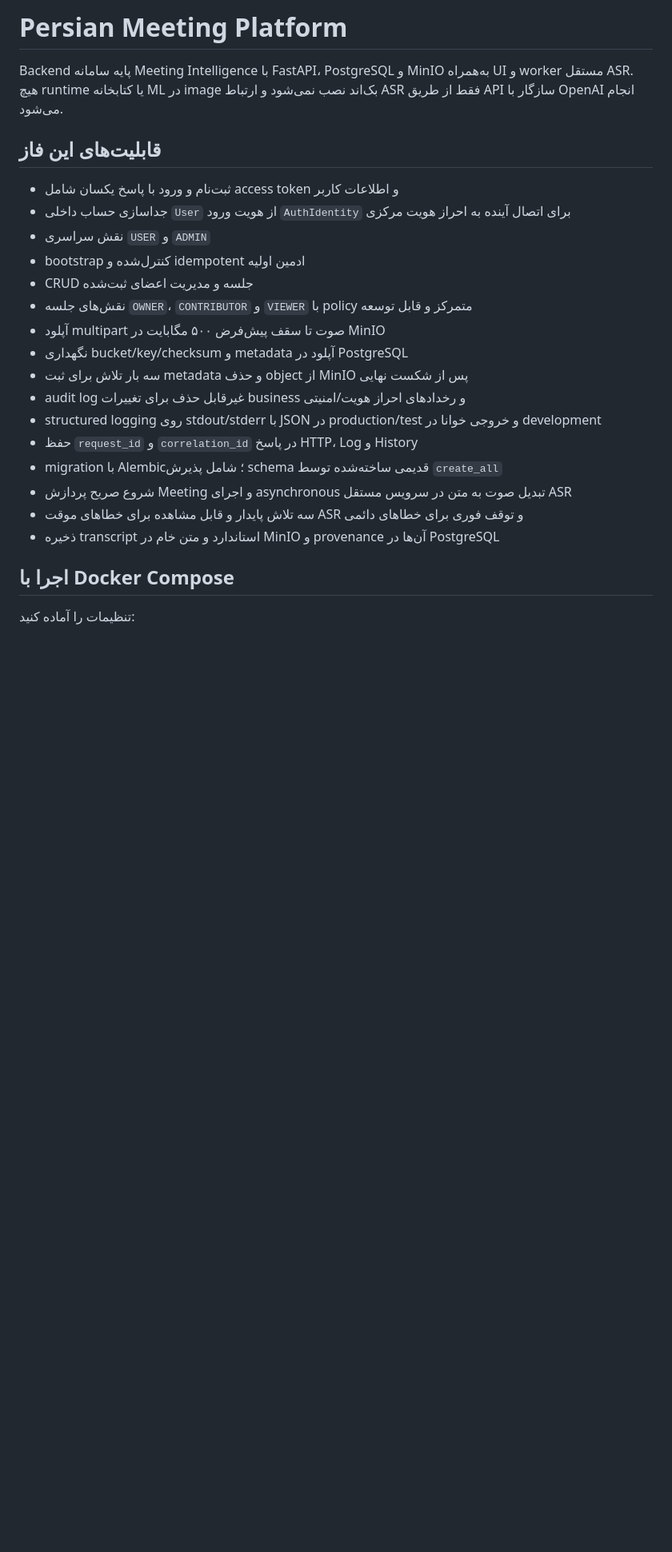
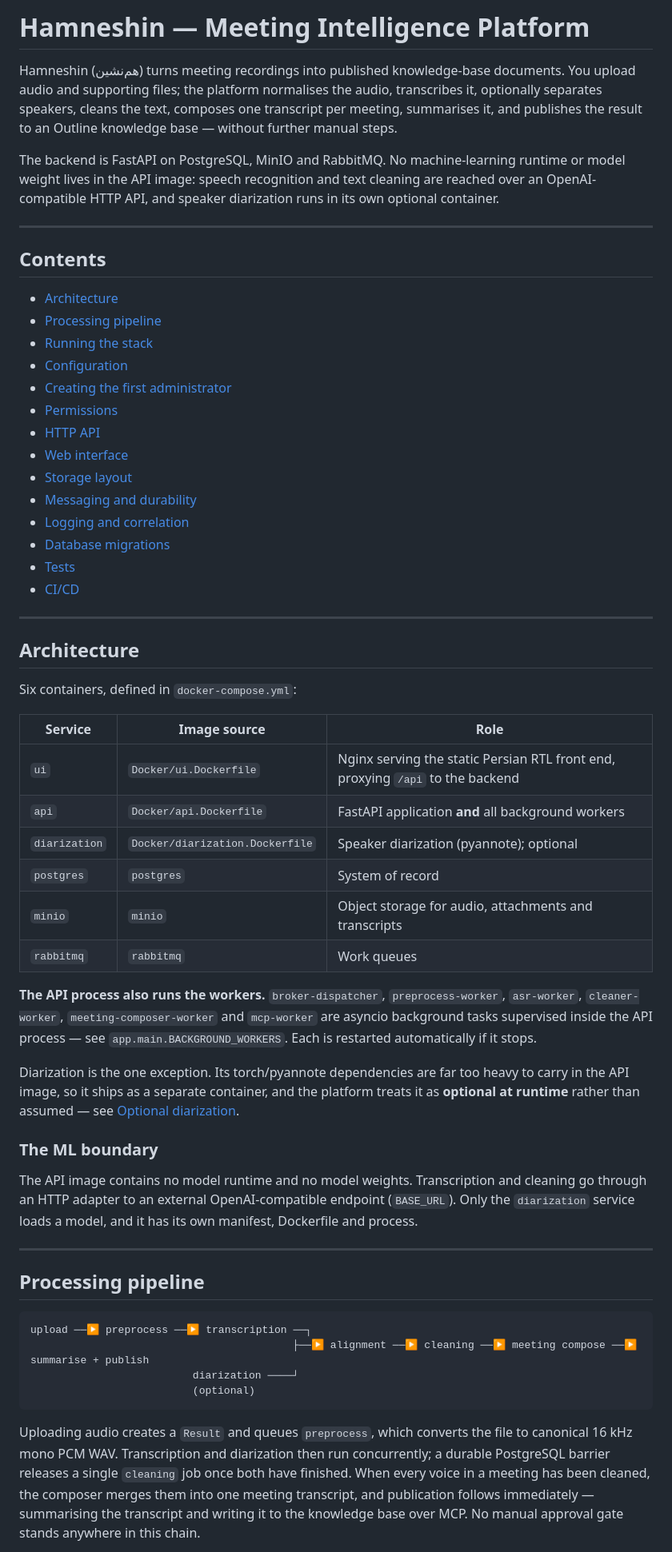
Before and after one commit to aliAW320/ASR-Arusha, a Markdown page: README.md, the part around one of its changes. Shown at 80% size. Drawn GitHub-style; blank space fills up the shorter version.

````diff
--- a/README.md
+++ b/README.md
@@ -1,26 +1,84 @@
-# Persian Meeting Platform
+# Hamneshin — Meeting Intelligence Platform
 
-Backend پایه سامانه Meeting Intelligence با FastAPI، PostgreSQL و MinIO به‌همراه UI و worker مستقل ASR. هیچ runtime یا کتابخانه ML در image بک‌اند نصب نمی‌شود و ارتباط ASR فقط از طریق API سازگار با OpenAI انجام می‌شود.
+Hamneshin (هم‌نشین) turns meeting recordings into published knowledge-base
+documents. You upload audio and supporting files; the platform normalises the
+audio, transcribes it, optionally separates speakers, cleans the text,
+composes one transcript per meeting, summarises it, and publishes the result
+to an Outline knowledge base — without further manual steps.
 
-## قابلیت‌های این فاز
+The backend is FastAPI on PostgreSQL, MinIO and RabbitMQ. No machine-learning
+runtime or model weight lives in the API image: speech recognition and text
+cleaning are reached over an OpenAI-compatible HTTP API, and speaker
+diarization runs in its own optional container.
 
-- ثبت‌نام و ورود با پاسخ یکسان شامل access token و اطلاعات کاربر
-- جداسازی حساب داخلی `User` از هویت ورود `AuthIdentity` برای اتصال آینده به احراز هویت مرکزی
-- نقش سراسری `USER` و `ADMIN`
-- bootstrap کنترل‌شده و idempotent ادمین اولیه
-- CRUD جلسه و مدیریت اعضای ثبت‌شده
-- نقش‌های جلسه `OWNER`، `CONTRIBUTOR` و `VIEWER` با policy متمرکز و قابل توسعه
-- آپلود multipart صوت تا سقف پیش‌فرض ۵۰۰ مگابایت در MinIO
-- نگهداری bucket/key/checksum و metadata آپلود در PostgreSQL
-- سه بار تلاش برای ثبت metadata و حذف object از MinIO پس از شکست نهایی
-- audit log غیرقابل حذف برای تغییرات business و رخدادهای احراز هویت/امنیتی
-- structured logging روی stdout/stderr با JSON در production/test و خروجی خوانا در development
-- حفظ `request_id` و `correlation_id` در پاسخ HTTP، Log و History
-- migration با Alembic؛ شامل پذیرش schema قدیمی ساخته‌شده توسط `create_all`
-- شروع صریح پردازش Meeting و اجرای asynchronous تبدیل صوت به متن در سرویس مستقل ASR
-- سه تلاش پایدار و قابل مشاهده برای خطاهای موقت ASR و توقف فوری برای خطاهای دائمی
-- ذخیره transcript استاندارد و متن خام در MinIO و provenance آن‌ها در PostgreSQL
+---
 
-## اجرا با Docker Compose
+## Contents
 
-تنظیمات را آماده کنید:
+- [Architecture](#architecture)
+- [Processing pipeline](#processing-pipeline)
+- [Running the stack](#running-the-stack)
+- [Configuration](#configuration)
+- [Creating the first administrator](#creating-the-first-administrator)
+- [Permissions](#permissions)
+- [HTTP API](#http-api)
+- [Web interface](#web-interface)
+- [Storage layout](#storage-layout)
+- [Messaging and durability](#messaging-and-durability)
+- [Logging and correlation](#logging-and-correlation)
+- [Database migrations](#database-migrations)
+- [Tests](#tests)
+- [CI/CD](#cicd)
+
+---
+
+## Architecture
+
+Six containers, defined in `docker-compose.yml`:
+
+| Service | Image source | Role |
+|---|---|---|
+| `ui` | `Docker/ui.Dockerfile` | Nginx serving the static Persian RTL front end, proxying `/api` to the backend |
+| `api` | `Docker/api.Dockerfile` | FastAPI application **and** all background workers |
+| `diarization` | `Docker/diarization.Dockerfile` | Speaker diarization (pyannote); optional |
+| `postgres` | `postgres` | System of record |
+| `minio` | `minio` | Object storage for audio, attachments and transcripts |
+| `rabbitmq` | `rabbitmq` | Work queues |
+
+**The API process also runs the workers.** `broker-dispatcher`,
+`preprocess-worker`, `asr-worker`, `cleaner-worker`,
+`meeting-composer-worker` and `mcp-worker` are asyncio background tasks
+supervised inside the API process — see `app.main.BACKGROUND_WORKERS`. Each is
+restarted automatically if it stops.
+
+Diarization is the one exception. Its torch/pyannote dependencies are far too
+heavy to carry in the API image, so it ships as a separate container, and the
+platform treats it as **optional at runtime** rather than assumed — see
+[Optional diarization](#optional-diarization).
+
+### The ML boundary
+
+The API image contains no model runtime and no model weights. Transcription
+and cleaning go through an HTTP adapter to an external OpenAI-compatible
+endpoint (`BASE_URL`). Only the `diarization` service loads a model, and it
+has its own manifest, Dockerfile and process.
+
+---
+
+## Processing pipeline
+
+```
+upload ──▶ preprocess ──▶ transcription ──┐
+                                          ├──▶ alignment ──▶ cleaning ──▶ meeting compose ──▶ summarise + publish
+                          diarization ────┘
+                          (optional)
+```
+
+Uploading audio creates a `Result` and queues `preprocess`, which converts the
+file to canonical 16 kHz mono PCM WAV. Transcription and diarization then run
+concurrently; a durable PostgreSQL barrier releases a single `cleaning` job
+once both have finished. When every voice in a meeting has been cleaned, the
+composer merges them into one meeting transcript, and publication follows
+immediately — summarising the transcript and writing it to the knowledge base
+over MCP. No manual approval gate stands anywhere in this chain.
+
````
Also changed, not shown: other parts of README.md (+303 -126 lines).
